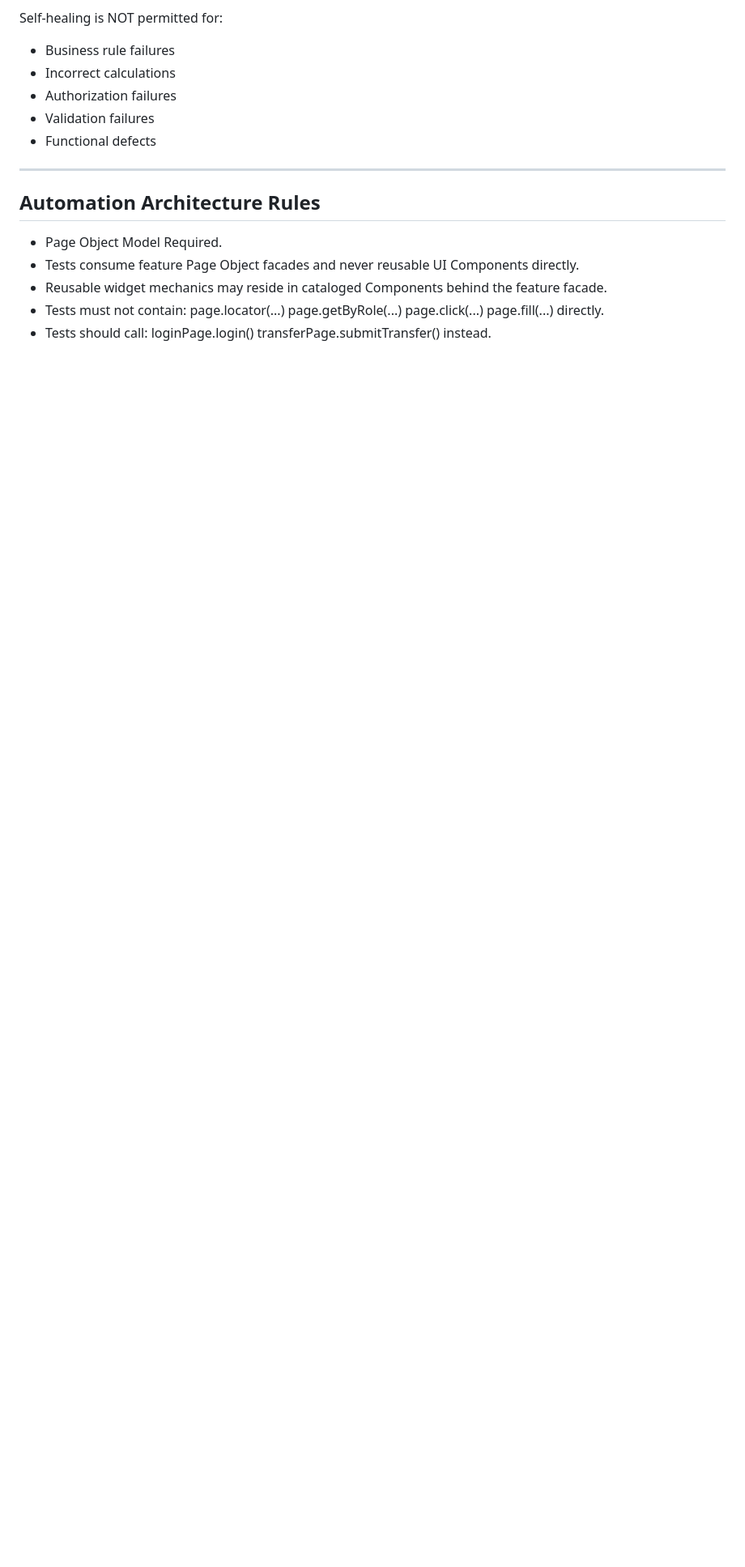
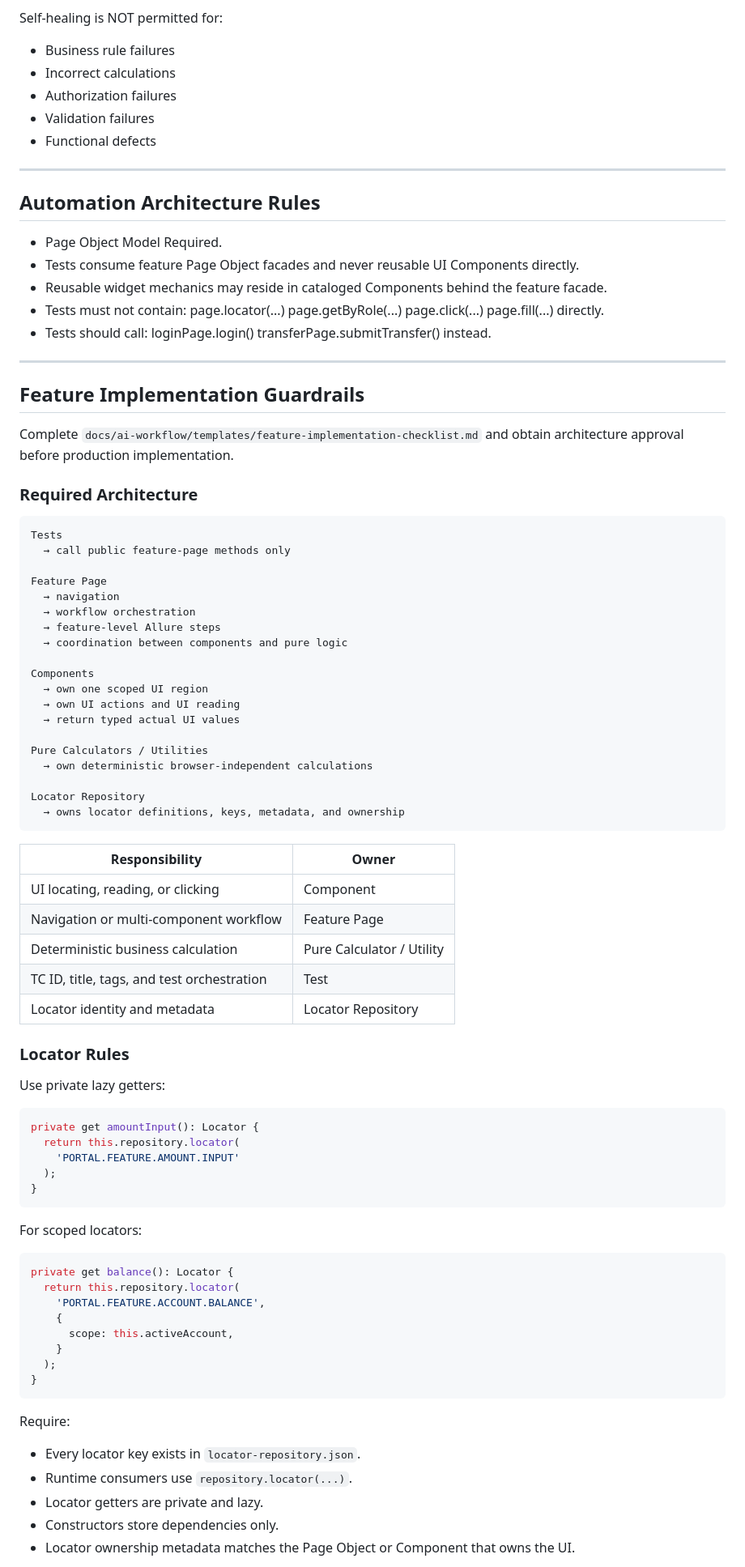
Before and after one commit to SherifRizk255/QA_Automation_Framework, a Markdown page: docs/ai-workflow/13-automation-implementation-agent.md, the part around one of its changes. Shown at 81% size. Rendered like a GitHub page; blank space fills up the shorter version.

Commit message:
docs: add feature implementation architecture guardrails

````diff
--- a/docs/ai-workflow/13-automation-implementation-agent.md
+++ b/docs/ai-workflow/13-automation-implementation-agent.md
@@ -258,3 +258,75 @@ Self-healing is NOT permitted for:
     loginPage.login()
     transferPage.submitTransfer()
    instead.
+
+---
+
+## Feature Implementation Guardrails
+
+Complete `docs/ai-workflow/templates/feature-implementation-checklist.md` and obtain architecture approval before production implementation.
+
+### Required Architecture
+
+```text
+Tests
+  → call public feature-page methods only
+
+Feature Page
+  → navigation
+  → workflow orchestration
+  → feature-level Allure steps
+  → coordination between components and pure logic
+
+Components
+  → own one scoped UI region
+  → own UI actions and UI reading
+  → return typed actual UI values
+
+Pure Calculators / Utilities
+  → own deterministic browser-independent calculations
+
+Locator Repository
+  → owns locator definitions, keys, metadata, and ownership
+```
+
+| Responsibility | Owner |
+|---|---|
+| UI locating, reading, or clicking | Component |
+| Navigation or multi-component workflow | Feature Page |
+| Deterministic business calculation | Pure Calculator / Utility |
+| TC ID, title, tags, and test orchestration | Test |
+| Locator identity and metadata | Locator Repository |
+
+### Locator Rules
+
+Use private lazy getters:
+
+```typescript
+private get amountInput(): Locator {
+  return this.repository.locator(
+    'PORTAL.FEATURE.AMOUNT.INPUT'
+  );
+}
+```
+
+For scoped locators:
+
+```typescript
+private get balance(): Locator {
+  return this.repository.locator(
+    'PORTAL.FEATURE.ACCOUNT.BALANCE',
+    {
+      scope: this.activeAccount,
+    }
+  );
+}
+```
+
+Require:
+
+- Every locator key exists in `locator-repository.json`.
+- Runtime consumers use `repository.locator(...)`.
+- Locator getters are private and lazy.
+- Constructors store dependencies only.
+- Locator ownership metadata matches the Page Object or Component that owns the UI.
+
````
Also changed, not shown: other parts of docs/ai-workflow/13-automation-implementation-agent.md (+41 -0 lines), 1 other file.
